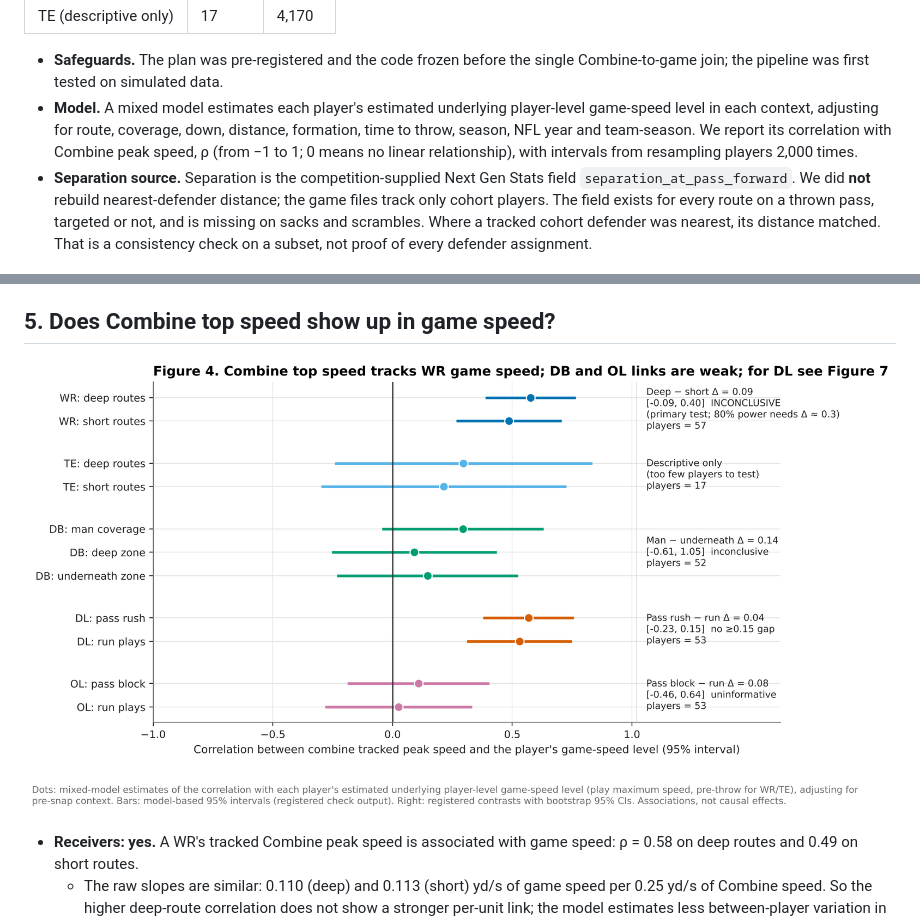
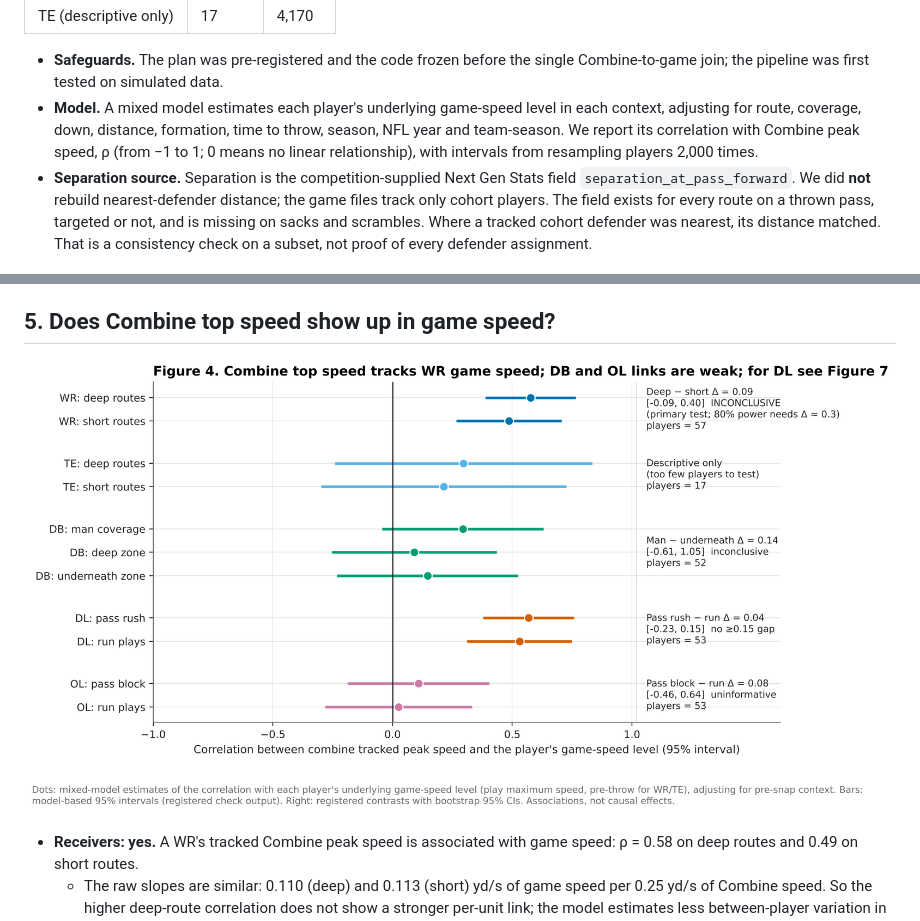
Before and after one commit to simhadripraveena2-bit/NFL-Big-Data-Bowl-2027, a Markdown page: paper/final_writeup.md, 2 parts joined by grey strips. Drawn GitHub-style; pictures changed too: paper/figures/fig4_translation.png.

```diff
--- a/paper/final_writeup.md
+++ b/paper/final_writeup.md
@@ -26,7 +26,7 @@ We keep four things separate (Figure 1): **capacity** (tracked 40 peak speed, yd
 | TE (descriptive only) | 17 | 4,170 |
 
 - **Safeguards.** The plan was pre-registered and the code frozen before the single Combine-to-game join; the pipeline was first tested on simulated data.
-- **Model.** A mixed model estimates each player's estimated underlying player-level game-speed level in each context, adjusting for route, coverage, down, distance, formation, time to throw, season, NFL year and team-season. We report its correlation with Combine peak speed, ρ (from −1 to 1; 0 means no linear relationship), with intervals from resampling players 2,000 times.
+- **Model.** A mixed model estimates each player's underlying game-speed level in each context, adjusting for route, coverage, down, distance, formation, time to throw, season, NFL year and team-season. We report its correlation with Combine peak speed, ρ (from −1 to 1; 0 means no linear relationship), with intervals from resampling players 2,000 times.
 - **Separation source.** Separation is the competition-supplied Next Gen Stats field `separation_at_pass_forward`. We did **not** rebuild nearest-defender distance; the game files track only cohort players. The field exists for every route on a thrown pass, targeted or not, and is missing on sacks and scrambles. Where a tracked cohort defender was nearest, its distance matched. That is a consistency check on a subset, not proof of every defender assignment.
 
 ## 3. Which Combine tracking measurements are reliable?
```
Also changed, not shown: paper/kaggle_writeup/writeup_body.md (+1 -1 lines), 4 other files.
